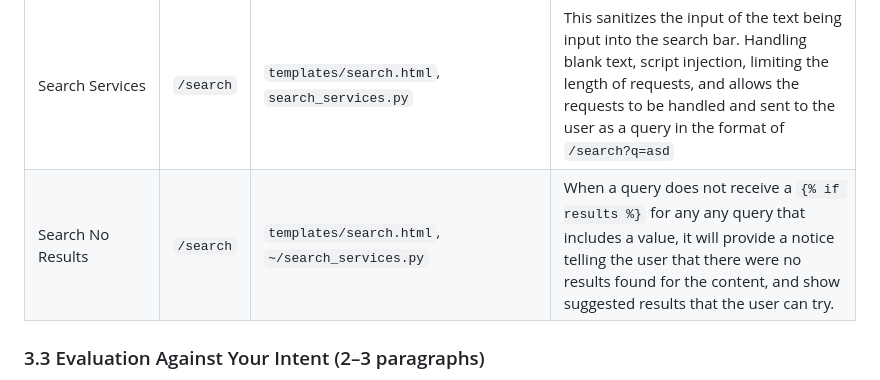
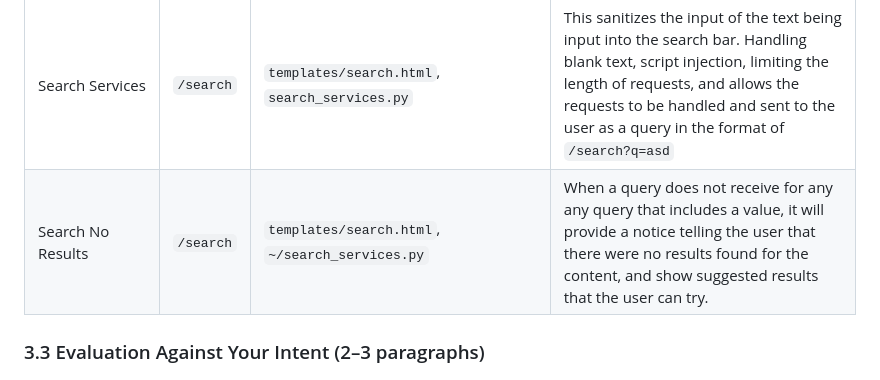
Before and after one commit to TempeHS/2027CT_myFlaskSite_Callen.L, a Markdown page: README2.md, the part around the change. Rendered like a GitHub page.

Commit message:
remove: {if ...} from README2.md

```diff
--- a/README2.md
+++ b/README2.md
@@ -80,7 +80,7 @@ planning. Be honest and use evidence — point to a page, a feature or a test.
 | 404 Page Not Found    | `/404`    | `templates/error_handler/404.html`, `test_app3.py` | When you visit a page that is not found by the website, it results in a 404 page, and provides options to go to the homepage or visit the sitemap. It also provides a detailed report that can be immediately copied into support with a hyperlink to the page. |
 | Search Configurations | `/search` | `templates/search.html`, `search_config.py`        | The search configurations allows you search the exact names to get immediately redirected handled by search_services, and keywords show recommended results. This also filters disallowed text.                                                                 |
 | Search Services       | `/search` | `templates/search.html`, `search_services.py`      | This sanitizes the input of the text being input into the search bar. Handling blank text, script injection, limiting the length of requests, and allows the requests to be handled and sent to the user as a query in the format of `/search?q=asd`            |
-| Search No Results     | `/search` | `templates/search.html`, `~/search_services.py`    | When a query does not receive a `{% if results %}` for any any query that includes a value, it will provide a notice telling the user that there were no results found for the content, and show suggested results that the user can try.                       |
+| Search No Results     | `/search` | `templates/search.html`, `~/search_services.py`    | When a query does not receive for any any query that includes a value, it will provide a notice telling the user that there were no results found for the content, and show suggested results that the user can try.                                            |
 
 ### 3.3 Evaluation Against Your Intent (2–3 paragraphs)
 
```
